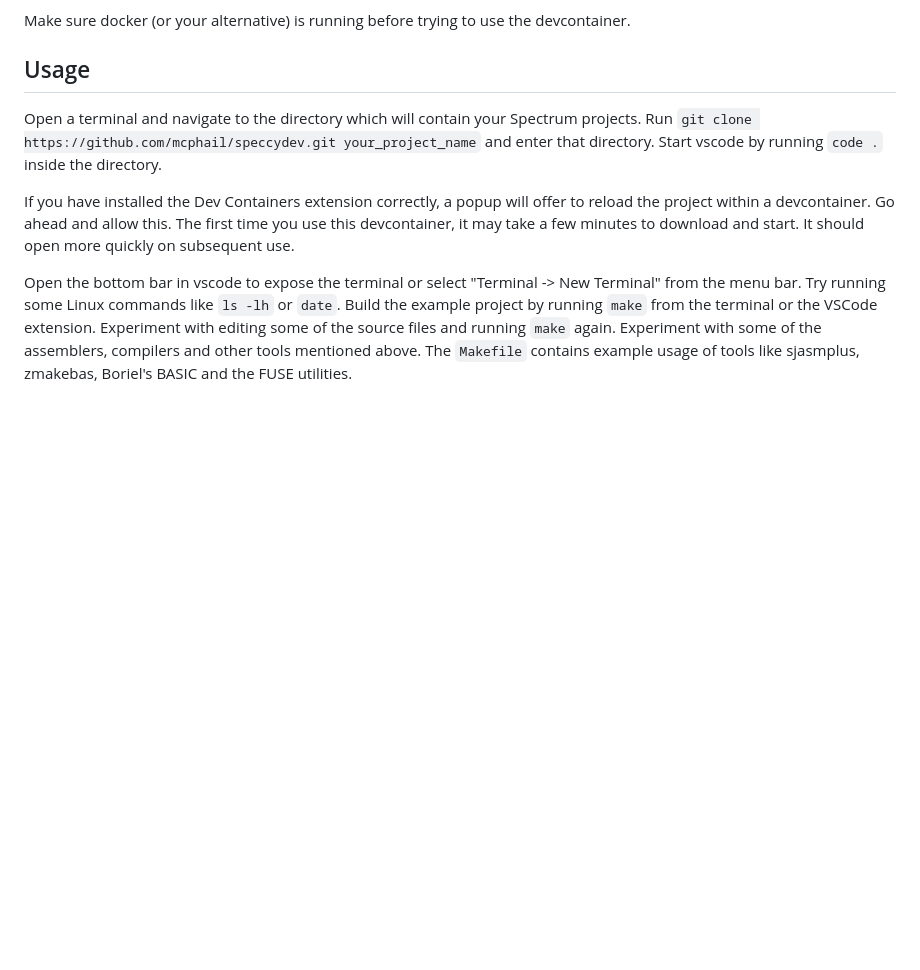
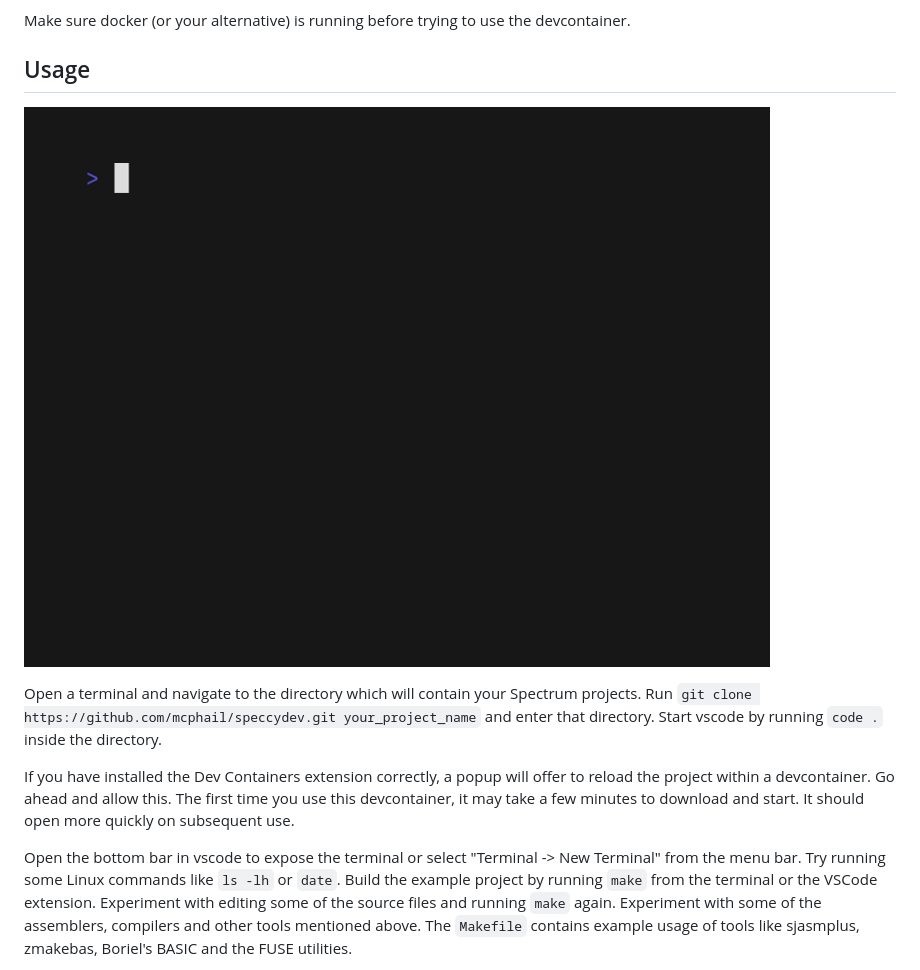
Before and after one commit to mcphail/speccydev, a Markdown page: README.md, the part around the change. GitHub-like rendering; pictures changed too: res/speccydev.gif (added); blank space fills up the shorter version.

Commit message:
Add usage gif to README

```diff
--- a/README.md
+++ b/README.md
@@ -50,6 +50,8 @@ Make sure docker (or your alternative) is running before trying to use the devco
 
 ## Usage
 
+![A terminal window running the commands outlined below](res/speccydev.gif)
+
 Open a terminal and navigate to the directory which will contain your Spectrum projects. Run `git clone https://github.com/mcphail/speccydev.git your_project_name` and enter that directory. Start vscode by running `code .` inside the directory.
 
 If you have installed the Dev Containers extension correctly, a popup will offer to reload the project within a devcontainer. Go ahead and allow this. The first time you use this devcontainer, it may take a few minutes to download and start. It should open more quickly on subsequent use.
```
